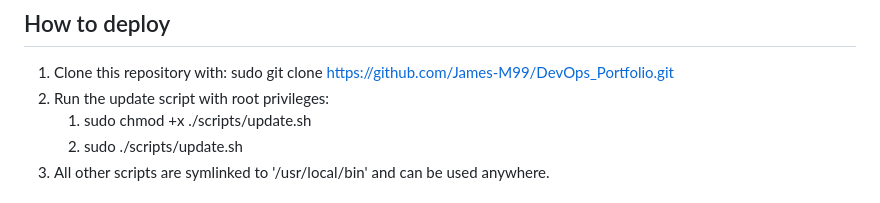
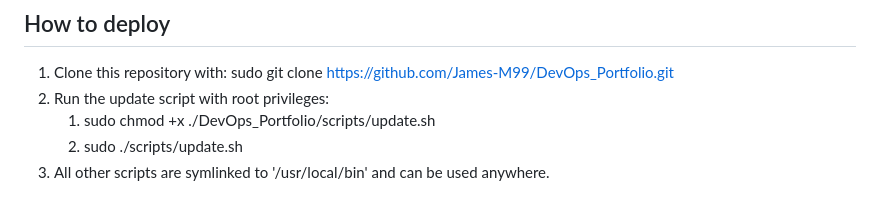
Before and after one commit to James-M99/DevOps_Portfolio, a Markdown page: README.md, the part around the change. Rendered like a GitHub page.

```diff
--- a/README.md
+++ b/README.md
@@ -53,7 +53,7 @@ DevOps_Portfolio/
 1. Clone this repository with:
    sudo git clone https://github.com/James-M99/DevOps_Portfolio.git
 2. Run the update script with root privileges:
-   1. sudo chmod +x ./scripts/update.sh
+   1. sudo chmod +x ./DevOps_Portfolio/scripts/update.sh
    2. sudo ./scripts/update.sh
 3. All other scripts are symlinked to '/usr/local/bin' and can be used anywhere.
 
```
